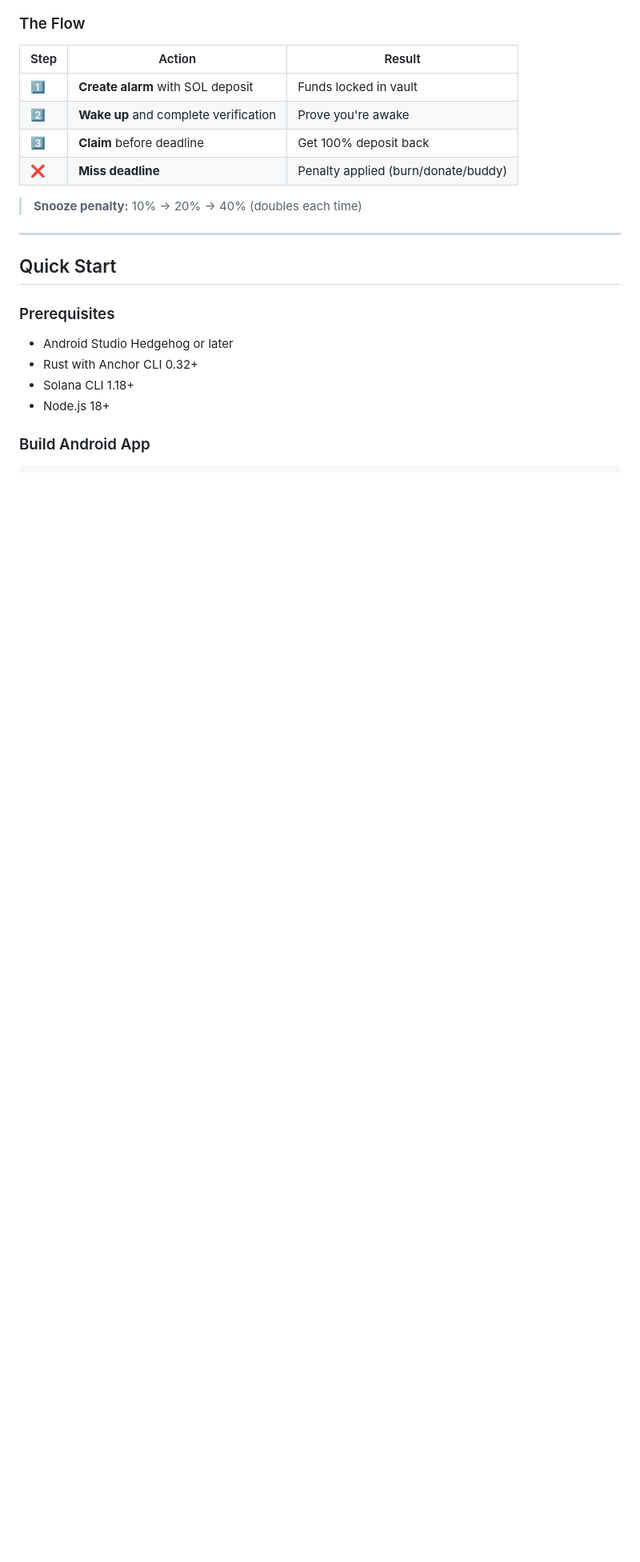
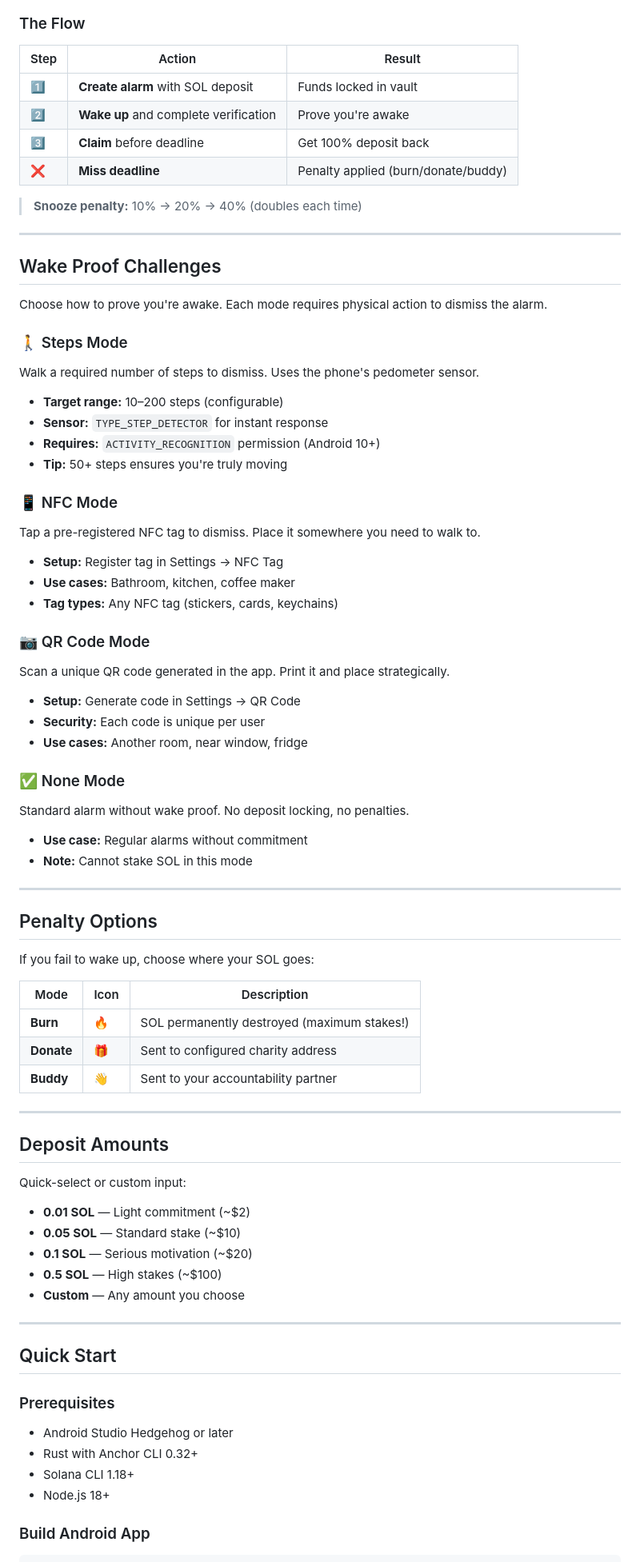
Before and after one commit to sapirl7/solarma, a Markdown page: README.md, the part around one of its changes. Shown at 80% size. Rendered like a GitHub page; blank space fills up the shorter version.

```diff
--- a/README.md
+++ b/README.md
@@ -90,6 +92,59 @@ flowchart LR
 | ❌ | **Miss deadline** | Penalty applied (burn/donate/buddy) |
 
 > **Snooze penalty:** 10% → 20% → 40% (doubles each time)
+
+---
+
+## Wake Proof Challenges
+
+Choose how to prove you're awake. Each mode requires physical action to dismiss the alarm.
+
+### 🚶 Steps Mode
+Walk a required number of steps to dismiss. Uses the phone's pedometer sensor.
+- **Target range:** 10–200 steps (configurable)
+- **Sensor:** `TYPE_STEP_DETECTOR` for instant response
+- **Requires:** `ACTIVITY_RECOGNITION` permission (Android 10+)
+- **Tip:** 50+ steps ensures you're truly moving
+
+### 📱 NFC Mode
+Tap a pre-registered NFC tag to dismiss. Place it somewhere you need to walk to.
+- **Setup:** Register tag in Settings → NFC Tag
+- **Use cases:** Bathroom, kitchen, coffee maker
+- **Tag types:** Any NFC tag (stickers, cards, keychains)
+
+### 📷 QR Code Mode
+Scan a unique QR code generated in the app. Print it and place strategically.
+- **Setup:** Generate code in Settings → QR Code
+- **Security:** Each code is unique per user
+- **Use cases:** Another room, near window, fridge
+
+### ✅ None Mode
+Standard alarm without wake proof. No deposit locking, no penalties.
+- **Use case:** Regular alarms without commitment
+- **Note:** Cannot stake SOL in this mode
+
+---
+
+## Penalty Options
+
+If you fail to wake up, choose where your SOL goes:
+
+| Mode | Icon | Description |
+|------|------|-------------|
+| **Burn** | 🔥 | SOL permanently destroyed (maximum stakes!) |
+| **Donate** | 🎁 | Sent to configured charity address |
+| **Buddy** | 👋 | Sent to your accountability partner |
+
+---
+
+## Deposit Amounts
+
+Quick-select or custom input:
+- **0.01 SOL** — Light commitment (~$2)
+- **0.05 SOL** — Standard stake (~$10)
+- **0.1 SOL** — Serious motivation (~$20)
+- **0.5 SOL** — High stakes (~$100)
+- **Custom** — Any amount you choose
 
 
 ---
```
Also changed, not shown: other parts of README.md (+4 -2 lines), docs/assets/screenshot_create.png (added), docs/assets/screenshot_deposit.png (added), docs/assets/screenshot_details.png (added), docs/assets/screenshot_home.png (added), docs/assets/screenshot_settings.png (added), 2 other files.
